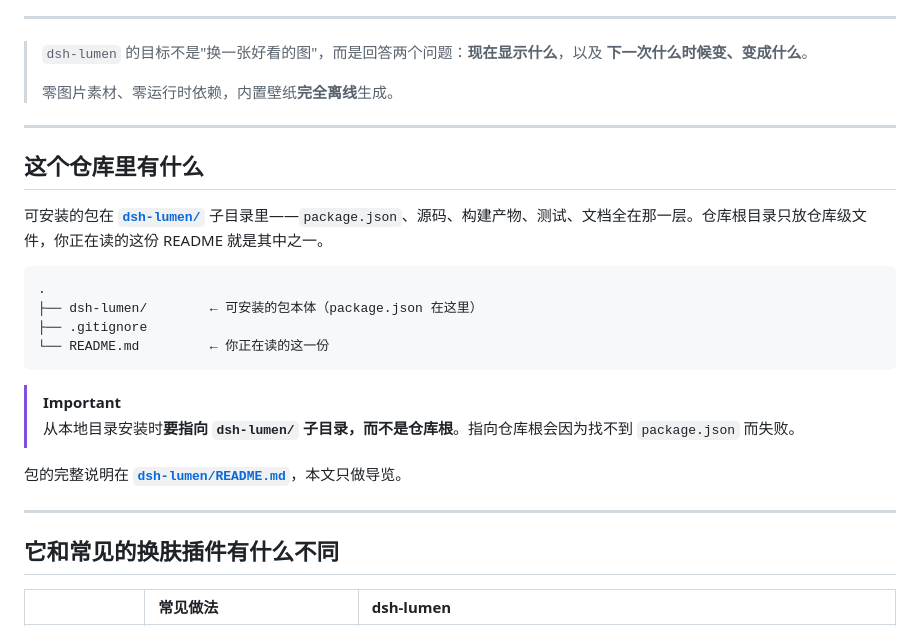
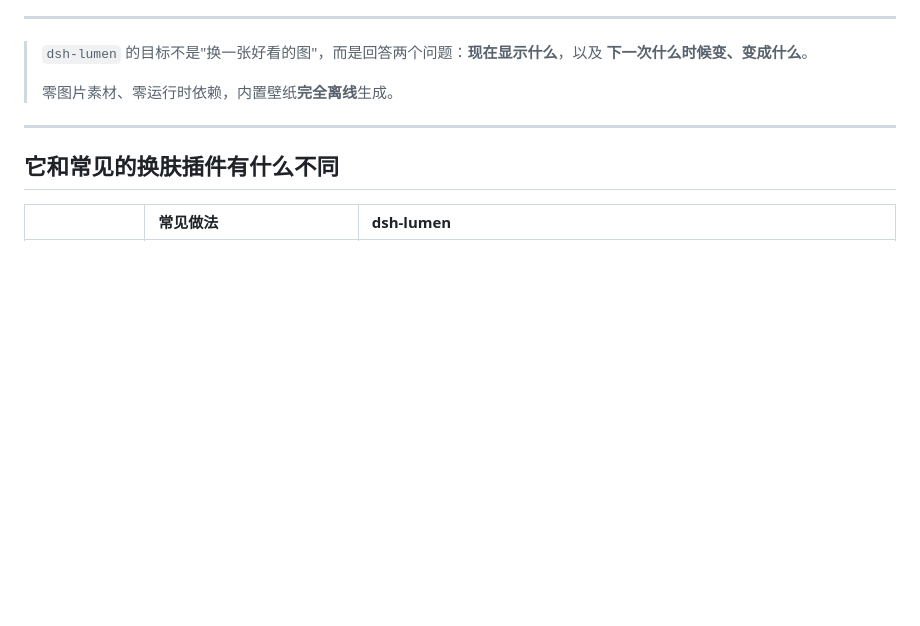
Before and after one commit to lhr040306/dsh-lumen, a Markdown page: README.md, the part around the change. GitHub-like rendering; blank space fills up the shorter version.

Commit message:
docs: turn the repository README into a landing page

````diff
--- a/README.md
+++ b/README.md
@@ -24,24 +24,6 @@
 > `dsh-lumen` 的目标不是"换一张好看的图"，而是回答两个问题：**现在显示什么**，以及 **下一次什么时候变、变成什么**。
 >
 > 零图片素材、零运行时依赖，内置壁纸**完全离线**生成。
-
----
-
-## 这个仓库里有什么
-
-可安装的包在 **[`dsh-lumen/`](dsh-lumen/)** 子目录里——`package.json`、源码、构建产物、测试、文档全在那一层。仓库根目录只放仓库级文件，你正在读的这份 README 就是其中之一。
-
-```
-.
-├── dsh-lumen/        ← 可安装的包本体（package.json 在这里）
-├── .gitignore
-└── README.md         ← 你正在读的这一份
-```
-
-> [!IMPORTANT]
-> 从本地目录安装时**要指向 `dsh-lumen/` 子目录，而不是仓库根**。指向仓库根会因为找不到 `package.json` 而失败。
-
-包的完整说明在 **[`dsh-lumen/README.md`](dsh-lumen/README.md)**，本文只做导览。
 
 ---
 
````
